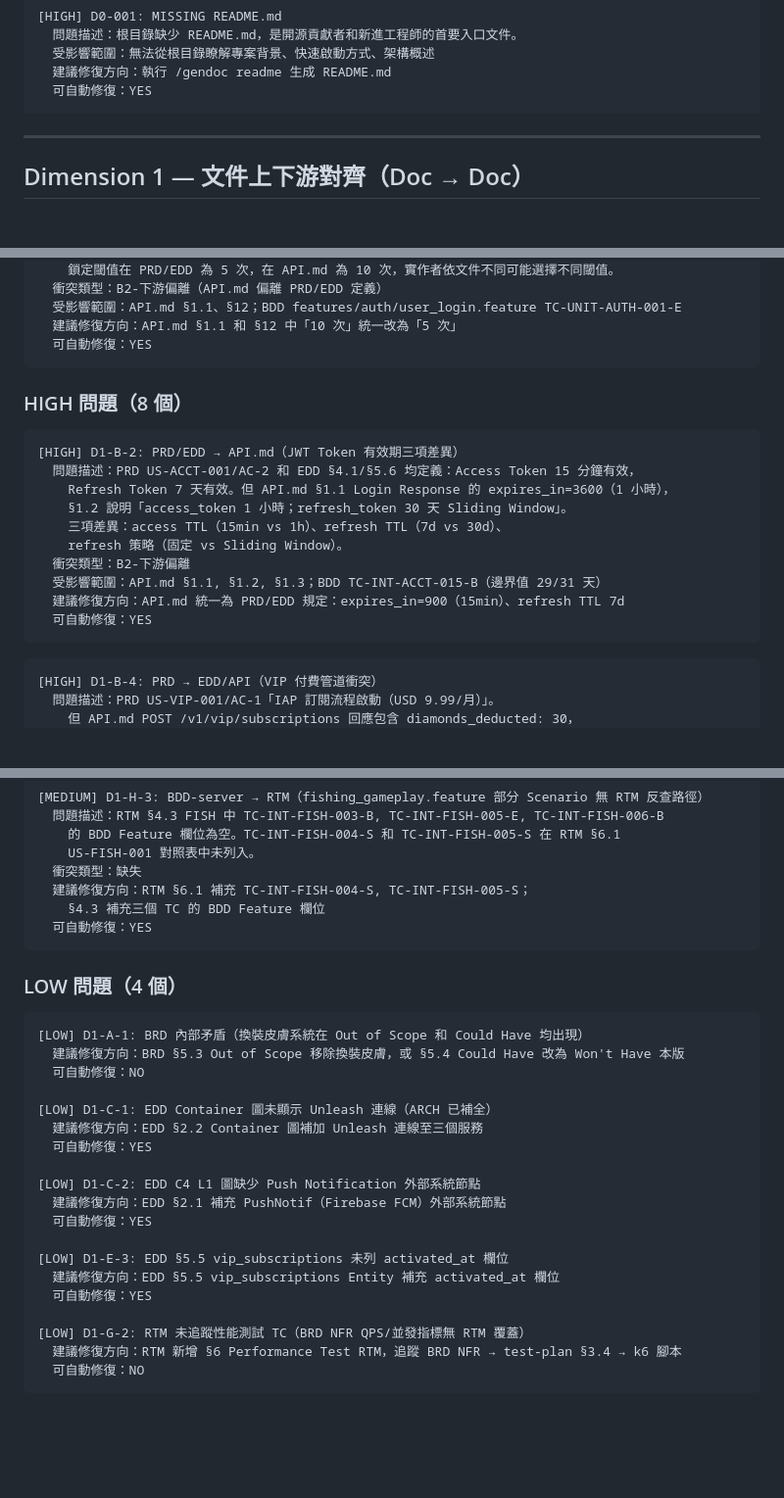
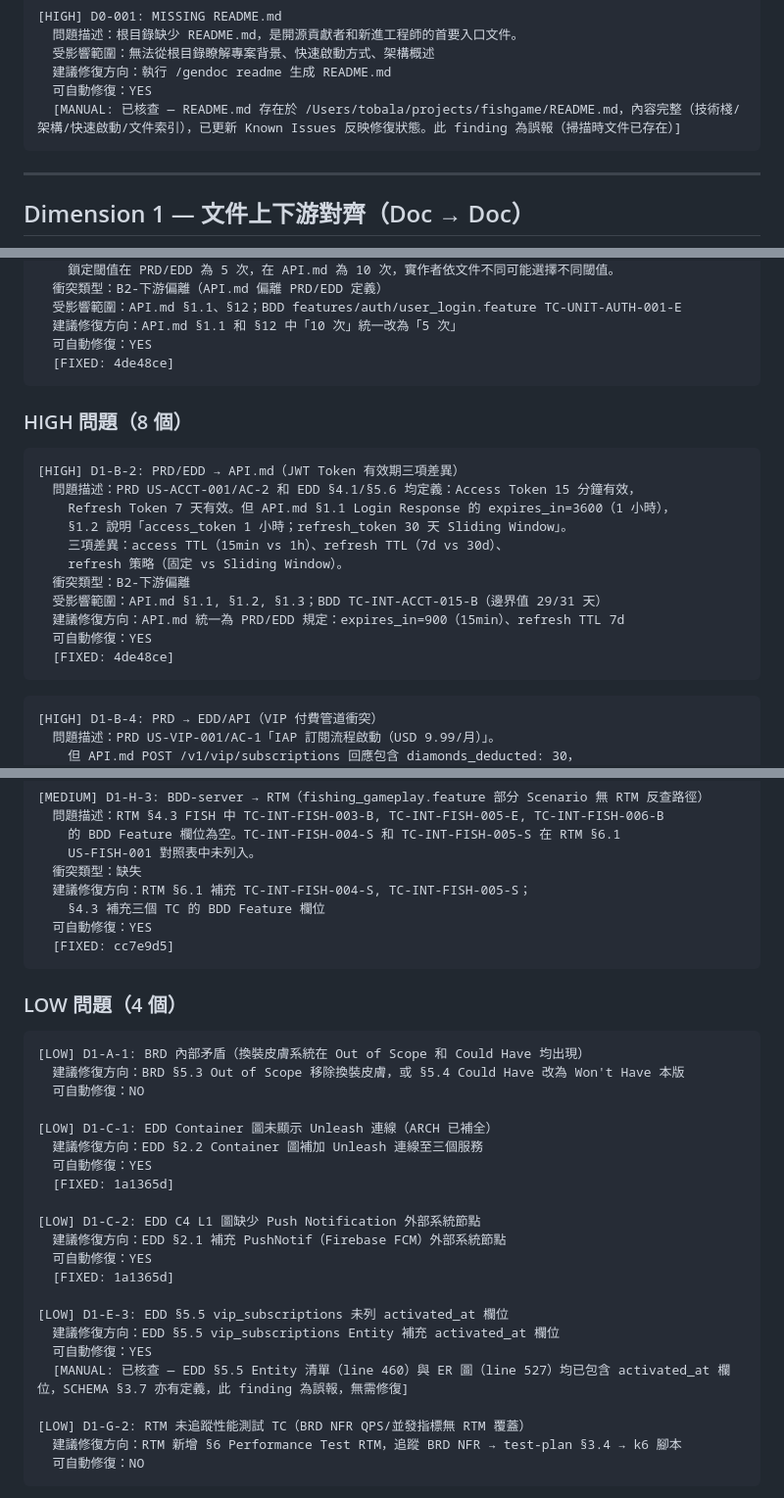
Before and after one commit to ibalasite/fishgame, a Markdown page: docs/ALIGN_REPORT.md, 3 parts joined by grey strips. Shown at 98% size. GitHub-like rendering; blank space fills up the shorter version.

````diff
--- a/docs/ALIGN_REPORT.md
+++ b/docs/ALIGN_REPORT.md
@@ -61,6 +61,7 @@
   受影響範圍：無法從根目錄瞭解專案背景、快速啟動方式、架構概述
   建議修復方向：執行 /gendoc readme 生成 README.md
   可自動修復：YES
+  [MANUAL: 已核查 — README.md 存在於 /Users/tobala/projects/fishgame/README.md，內容完整（技術棧/架構/快速啟動/文件索引），已更新 Known Issues 反映修復狀態。此 finding 為誤報（掃描時文件已存在）]
 ```
 
 ---
@@ -81,6 +82,7 @@
   受影響範圍：API.md §1.1、§12；BDD features/auth/user_login.feature TC-UNIT-AUTH-001-E
   建議修復方向：API.md §1.1 和 §12 中「10 次」統一改為「5 次」
   可自動修復：YES
+  [FIXED: 4de48ce]
 ```
 
 ### HIGH 問題（8 個）
@@ -96,6 +98,7 @@
   受影響範圍：API.md §1.1, §1.2, §1.3；BDD TC-INT-ACCT-015-B（邊界值 29/31 天）
   建議修復方向：API.md 統一為 PRD/EDD 規定：expires_in=900（15min）、refresh TTL 7d
   可自動修復：YES
+  [FIXED: 4de48ce]
 ```
 
 ```
@@ -285,6 +292,7 @@
   建議修復方向：RTM §6.1 補充 TC-INT-FISH-004-S, TC-INT-FISH-005-S；
     §4.3 補充三個 TC 的 BDD Feature 欄位
   可自動修復：YES
+  [FIXED: cc7e9d5]
 ```
 
 ### LOW 問題（4 個）
@@ -297,14 +305,17 @@
 [LOW] D1-C-1: EDD Container 圖未顯示 Unleash 連線（ARCH 已補全）
   建議修復方向：EDD §2.2 Container 圖補加 Unleash 連線至三個服務
   可自動修復：YES
+  [FIXED: 1a1365d]
 
 [LOW] D1-C-2: EDD C4 L1 圖缺少 Push Notification 外部系統節點
   建議修復方向：EDD §2.1 補充 PushNotif（Firebase FCM）外部系統節點
   可自動修復：YES
+  [FIXED: 1a1365d]
 
 [LOW] D1-E-3: EDD §5.5 vip_subscriptions 未列 activated_at 欄位
   建議修復方向：EDD §5.5 vip_subscriptions Entity 補充 activated_at 欄位
   可自動修復：YES
+  [MANUAL: 已核查 — EDD §5.5 Entity 清單（line 460）與 ER 圖（line 527）均已包含 activated_at 欄位，SCHEMA §3.7 亦有定義，此 finding 為誤報，無需修復]
 
 [LOW] D1-G-2: RTM 未追蹤性能測試 TC（BRD NFR QPS/並發指標無 RTM 覆蓋）
   建議修復方向：RTM 新增 §6 Performance Test RTM，追蹤 BRD NFR → test-plan §3.4 → k6 腳本
````
Also changed, not shown: other parts of docs/ALIGN_REPORT.md (+6 -0 lines).
